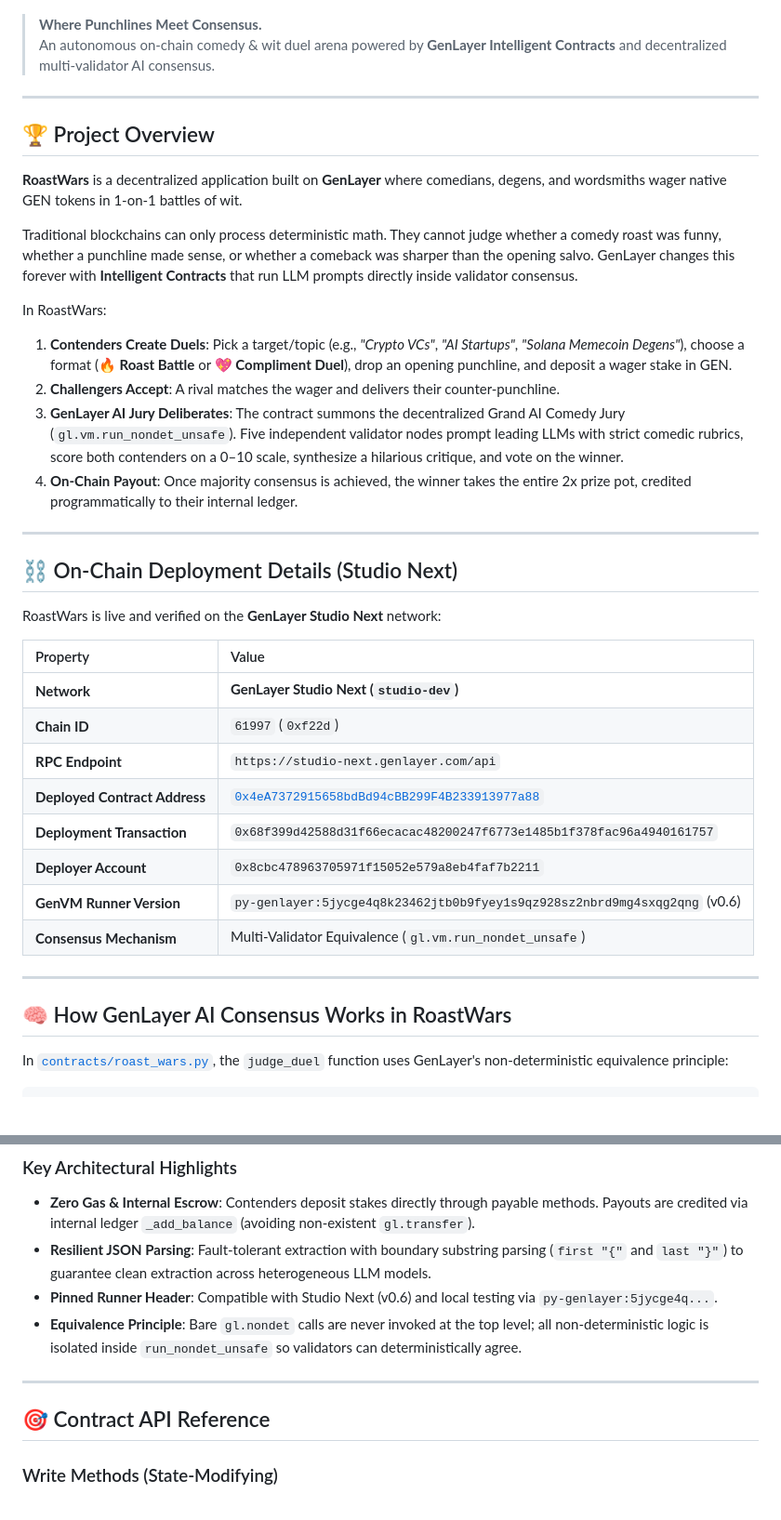
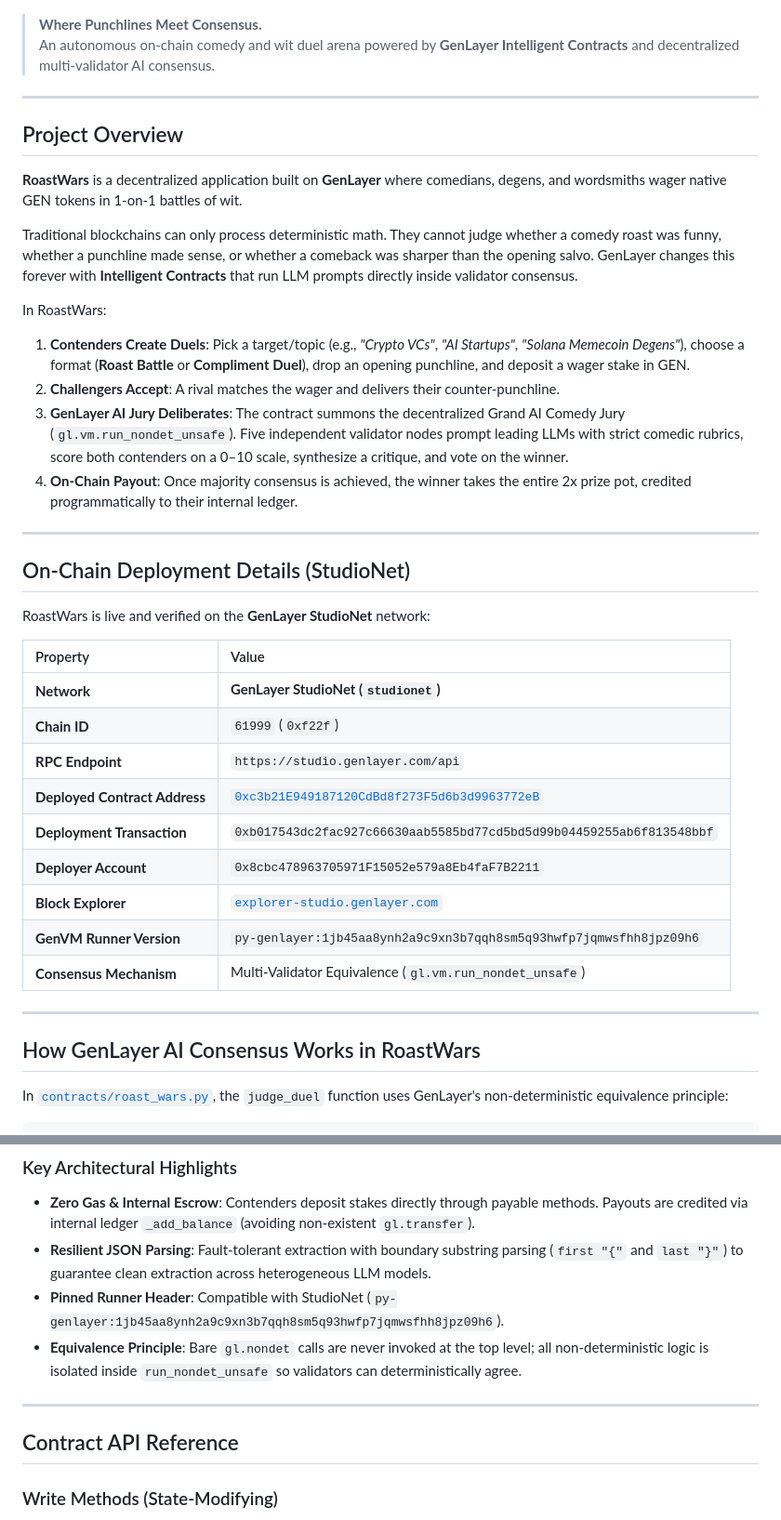
Before and after one commit to AshThunder/roastwar, a Markdown page: README.md, 2 parts joined by grey strips. Shown at 93% size. Rendered like a GitHub page; blank space fills up the shorter version.

```diff
--- a/README.md
+++ b/README.md
@@ -3,42 +3,43 @@
 ![RoastWars Banner](assets/roast_wars_banner.jpg)
 
 > **Where Punchlines Meet Consensus.**
-> An autonomous on-chain comedy & wit duel arena powered by **GenLayer Intelligent Contracts** and decentralized multi-validator AI consensus.
+> An autonomous on-chain comedy and wit duel arena powered by **GenLayer Intelligent Contracts** and decentralized multi-validator AI consensus.
 
 ---
 
-## 🏆 Project Overview
+## Project Overview
 
 **RoastWars** is a decentralized application built on **GenLayer** where comedians, degens, and wordsmiths wager native GEN tokens in 1-on-1 battles of wit.
 
 Traditional blockchains can only process deterministic math. They cannot judge whether a comedy roast was funny, whether a punchline made sense, or whether a comeback was sharper than the opening salvo. GenLayer changes this forever with **Intelligent Contracts** that run LLM prompts directly inside validator consensus.
 
 In RoastWars:
-1. **Contenders Create Duels**: Pick a target/topic (e.g., *"Crypto VCs"*, *"AI Startups"*, *"Solana Memecoin Degens"*), choose a format (**🔥 Roast Battle** or **💖 Compliment Duel**), drop an opening punchline, and deposit a wager stake in GEN.
+1. **Contenders Create Duels**: Pick a target/topic (e.g., *"Crypto VCs"*, *"AI Startups"*, *"Solana Memecoin Degens"*), choose a format (**Roast Battle** or **Compliment Duel**), drop an opening punchline, and deposit a wager stake in GEN.
 2. **Challengers Accept**: A rival matches the wager and delivers their counter-punchline.
-3. **GenLayer AI Jury Deliberates**: The contract summons the decentralized Grand AI Comedy Jury (`gl.vm.run_nondet_unsafe`). Five independent validator nodes prompt leading LLMs with strict comedic rubrics, score both contenders on a 0–10 scale, synthesize a hilarious critique, and vote on the winner.
+3. **GenLayer AI Jury Deliberates**: The contract summons the decentralized Grand AI Comedy Jury (`gl.vm.run_nondet_unsafe`). Five independent validator nodes prompt leading LLMs with strict comedic rubrics, score both contenders on a 0–10 scale, synthesize a critique, and vote on the winner.
 4. **On-Chain Payout**: Once majority consensus is achieved, the winner takes the entire 2x prize pot, credited programmatically to their internal ledger.
 
 ---
 
-## ⛓️ On-Chain Deployment Details (Studio Next)
+## On-Chain Deployment Details (StudioNet)
 
-RoastWars is live and verified on the **GenLayer Studio Next** network:
+RoastWars is live and verified on the **GenLayer StudioNet** network:
 
 | Property | Value |
 | :--- | :--- |
-| **Network** | **GenLayer Studio Next (`studio-dev`)** |
-| **Chain ID** | `61997` (`0xf22d`) |
-| **RPC Endpoint** | `https://studio-next.genlayer.com/api` |
-| **Deployed Contract Address** | [`0x4eA7372915658bdBd94cBB299F4B233913977a88`](https://studio-next.genlayer.com) |
-| **Deployment Transaction** | `0x68f399d42588d31f66ecacac48200247f6773e1485b1f378fac96a4940161757` |
-| **Deployer Account** | `0x8cbc478963705971f15052e579a8eb4faf7b2211` |
-| **GenVM Runner Version** | `py-genlayer:5jycge4q8k23462jtb0b9fyey1s9qz928sz2nbrd9mg4sxqg2qng` (v0.6) |
+| **Network** | **GenLayer StudioNet (`studionet`)** |
+| **Chain ID** | `61999` (`0xf22f`) |
+| **RPC Endpoint** | `https://studio.genlayer.com/api` |
+| **Deployed Contract Address** | [`0xc3b21E949187120CdBd8f273F5d6b3d9963772eB`](https://studio.genlayer.com) |
+| **Deployment Transaction** | `0xb017543dc2fac927c66630aab5585bd77cd5bd5d99b04459255ab6f813548bbf` |
+| **Deployer Account** | `0x8cbc478963705971F15052e579a8Eb4faF7B2211` |
+| **Block Explorer** | [`explorer-studio.genlayer.com`](https://explorer-studio.genlayer.com) |
+| **GenVM Runner Version** | `py-genlayer:1jb45aa8ynh2a9c9xn3b7qqh8sm5q93hwfp7jqmwsfhh8jpz09h6` |
 | **Consensus Mechanism** | Multi-Validator Equivalence (`gl.vm.run_nondet_unsafe`) |
 
 ---
 
-## 🧠 How GenLayer AI Consensus Works in RoastWars
+## How GenLayer AI Consensus Works in RoastWars
 
 In [`contracts/roast_wars.py`](contracts/roast_wars.py), the `judge_duel` function uses GenLayer's non-deterministic equivalence principle:
 
@@ -79,12 +80,12 @@ def judge_duel(self, duel_id: u256) -> None:
 ### Key Architectural Highlights
 - **Zero Gas & Internal Escrow**: Contenders deposit stakes directly through payable methods. Payouts are credited via internal ledger `_add_balance` (avoiding non-existent `gl.transfer`).
 - **Resilient JSON Parsing**: Fault-tolerant extraction with boundary substring parsing (`first "{"` and `last "}"`) to guarantee clean extraction across heterogeneous LLM models.
-- **Pinned Runner Header**: Compatible with Studio Next (v0.6) and local testing via `py-genlayer:5jycge4q...`.
+- **Pinned Runner Header**: Compatible with StudioNet (`py-genlayer:1jb45aa8ynh2a9c9xn3b7qqh8sm5q93hwfp7jqmwsfhh8jpz09h6`).
 - **Equivalence Principle**: Bare `gl.nondet` calls are never invoked at the top level; all non-deterministic logic is isolated inside `run_nondet_unsafe` so validators can deterministically agree.
 
 ---
 
-## 🎯 Contract API Reference
+## Contract API Reference
 
 ### Write Methods (State-Modifying)
 - `create_duel(topic: str, mode: str, punchline: str) -> u256` *(payable)*: Creates a new duel with opening punchline and wager.
```
Also changed, not shown: other parts of README.md (+37 -19 lines).
